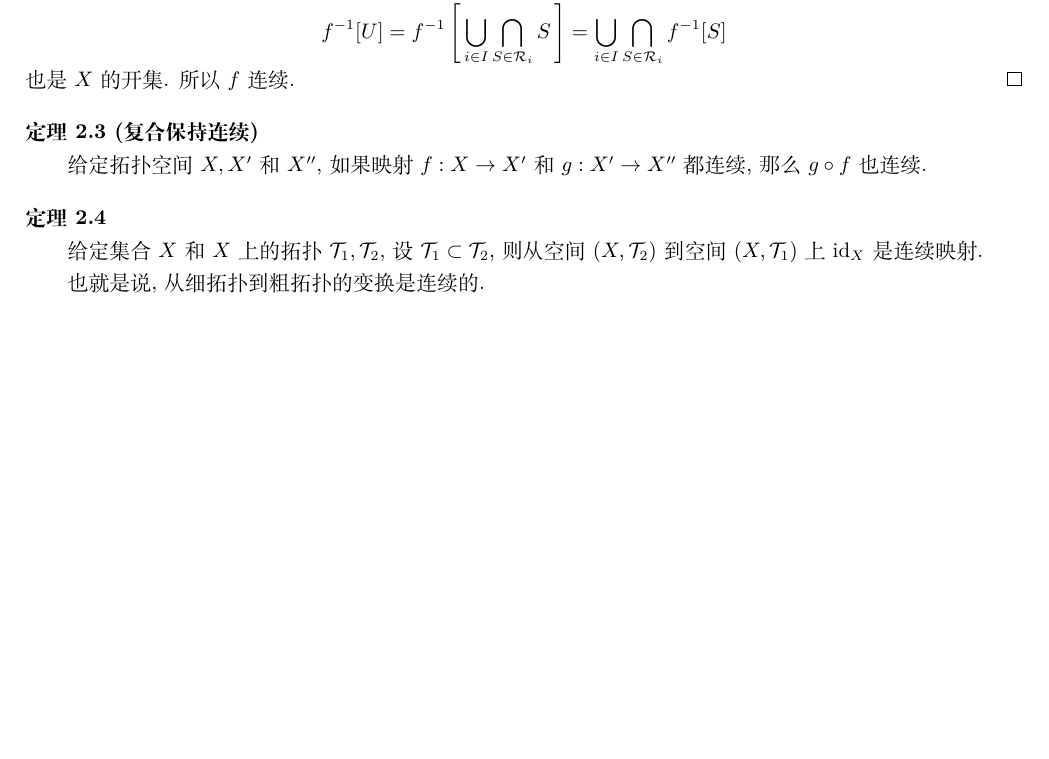
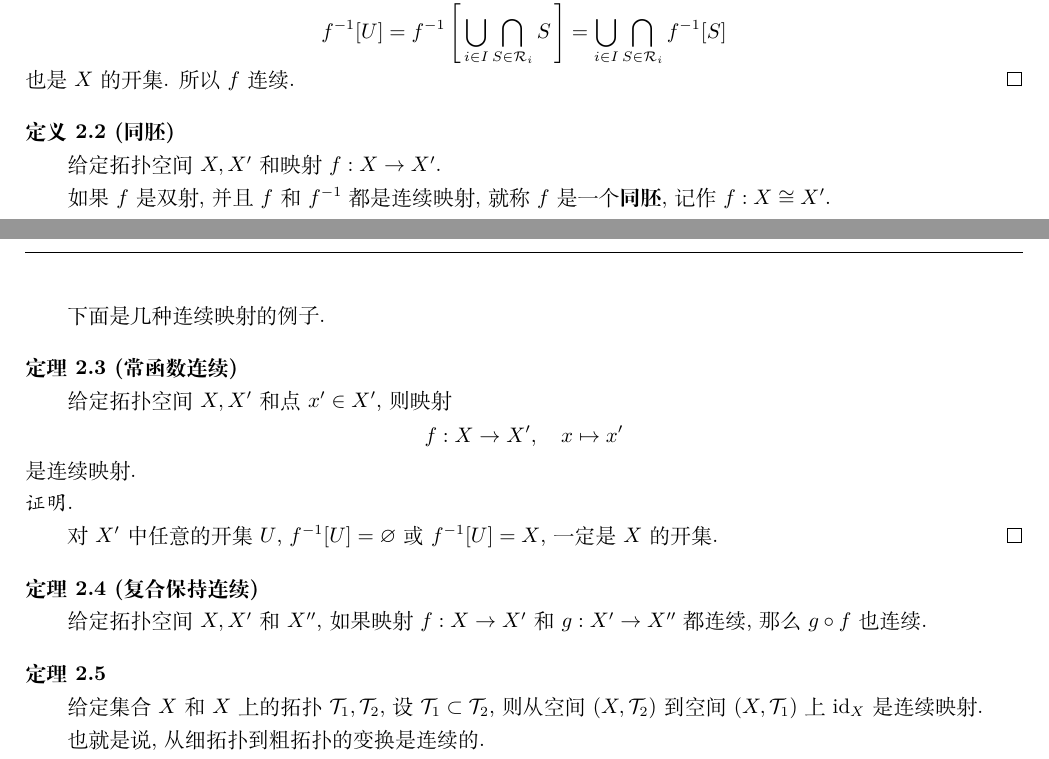
Before and after one commit to Dreamssoul163/NotesLib, a LaTeX document (数学/02 点集拓扑/02 拓扑空间的关系/01 连续映射.tex): part of page 2 of 2 before the commit and two parts of pages 2 and 3 of 3 after it, the two joined at a grey line, cut so that both start at the same text, the shorter picture padded with empty space. Compiled offline with XeLaTeX.

Commit message:
连续与同胚

```diff
--- a/数学/02 点集拓扑/02 拓扑空间的关系/01 连续映射.tex
+++ b/数学/02 点集拓扑/02 拓扑空间的关系/01 连续映射.tex
@@ -198,16 +198,50 @@ $g\circ f$在$x$处连续.
 
 \vspace{10pt}
 
+\hypertarget{sec:定义2.2}{}
+\noindent\textbf{定义2.2 (同胚)}
+
+给定拓扑空间$X,X'$和映射$f:X\to X'$.
+
+如果$f$是双射, 并且$f$和$f^{-1}$都是连续映射, 就称$f$是一个\textbf{同胚},
+记作$f:X\cong X'$.
+
+
+
+
+
+\newpage
+
+下面是几种连续映射的例子.
+
+\vspace{10pt}
+
 \hypertarget{sec:定理2.3}{}
-\noindent\textbf{定理2.3 (复合保持连续)}
+\noindent\textbf{定理2.3 (常函数连续)}
+
+给定拓扑空间$X,X'$和点$x'\in X'$, 则映射
+\[
+    f:X\to X',\quad x\mapsto x'
+\]
+是连续映射.
+
+\noindent{\kaishu 证明.}
+
+对$X'$中任意的开集$U$, $f^{-1}[U]=\varnothing$或$f^{-1}[U]=X$, 一定是$X$的开集.
+\hfill $\qedsymbol$
+
+\vspace{10pt}
+
+\hypertarget{sec:定理2.4}{}
+\noindent\textbf{定理2.4 (复合保持连续)}
 
 给定拓扑空间$X,X'$和$X''$,
 如果映射$f:X\to X'$和$g:X'\to X''$都连续, 那么$g\circ f$也连续.
 
 \vspace{10pt}
 
-\hypertarget{sec:定理2.4}{}
-\noindent\textbf{定理2.4}
+\hypertarget{sec:定理2.5}{}
+\noindent\textbf{定理2.5}
 
 给定集合$X$和$X$上的拓扑$\mathcal{T}_1,\mathcal{T}_2$,
 设$\mathcal{T}_1\subset\mathcal{T}_2$,
```
Also changed, not shown: 数学/02 点集拓扑/02 拓扑空间的关系/01 连续映射.pdf.
